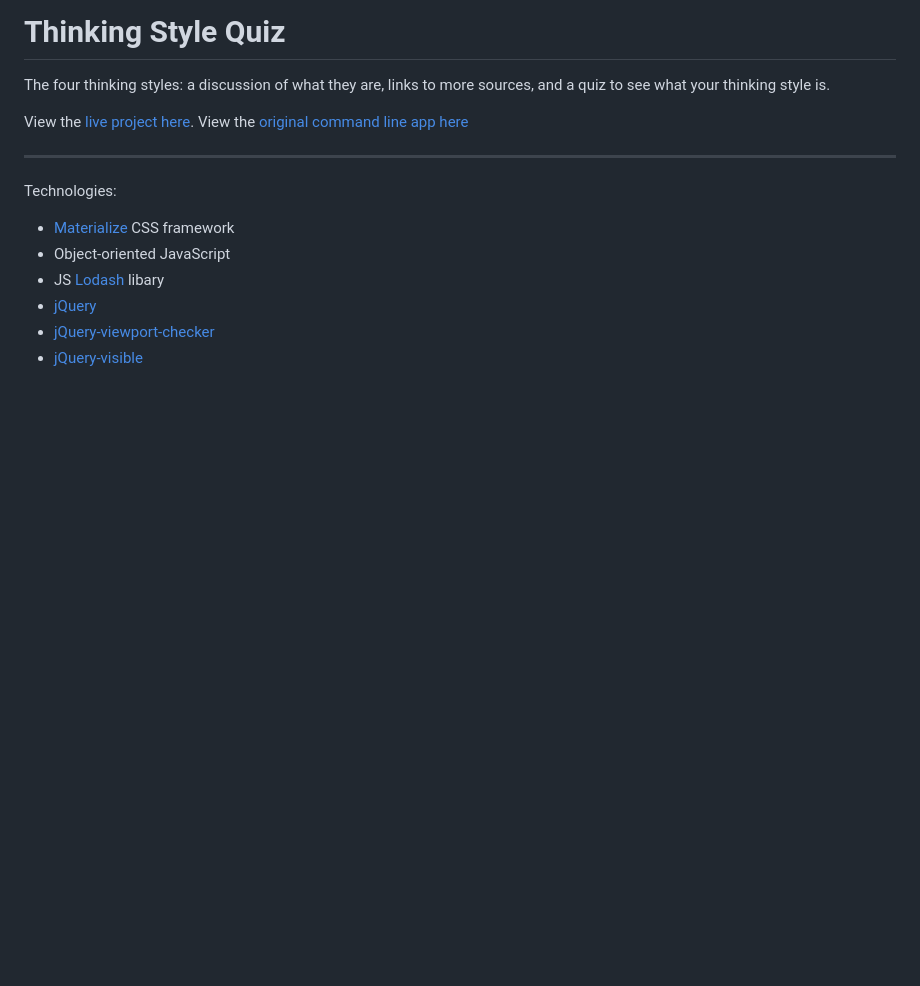
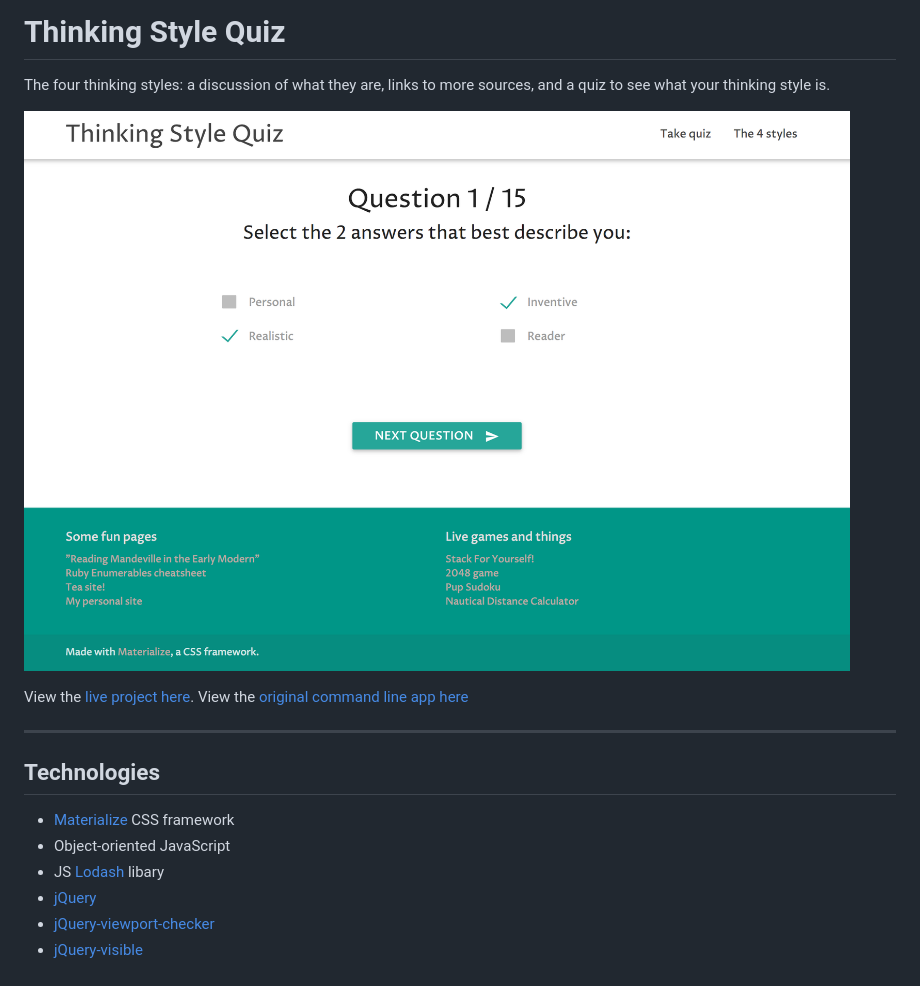
Before and after one commit to mindplace/thinking-style-quiz, a Markdown page: README.md, the part around the change. Rendered like a GitHub page; pictures changed too: quiz-screenshot.jpg (added); blank space fills up the shorter version.

Commit message:
add project screenshot

```diff
--- a/README.md
+++ b/README.md
@@ -2,13 +2,15 @@
 # Thinking Style Quiz
 
 The four thinking styles: a discussion of what they are, links to more sources, and a quiz to see what your thinking style is.
+
+![quiz-screenshot](quiz-screenshot.jpg)
 
 View the [live project here](https://mindplace.github.io/thinking-style-quiz/).
 View the [original command line app here](https://github.com/mindplace/nifty_things/tree/master/thinking_style_quiz)
 
 <hr>
 
-Technologies:
+## Technologies
 
 * [Materialize](http://materializecss.com) CSS framework
 * Object-oriented JavaScript
```
